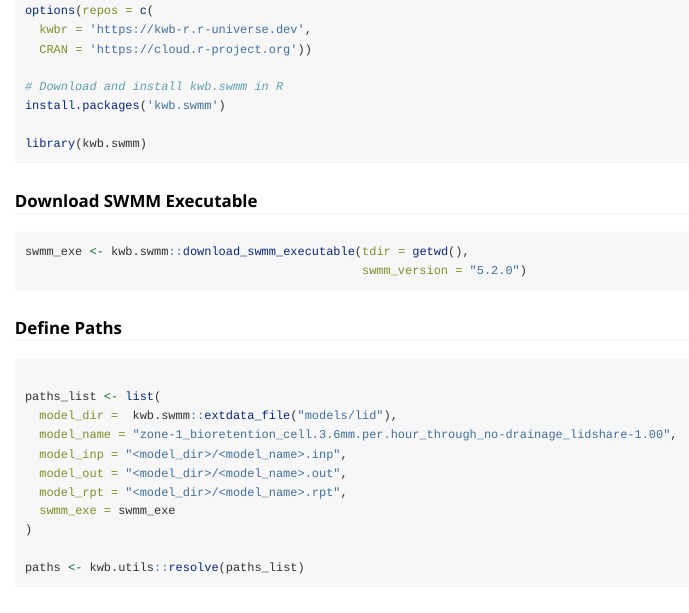
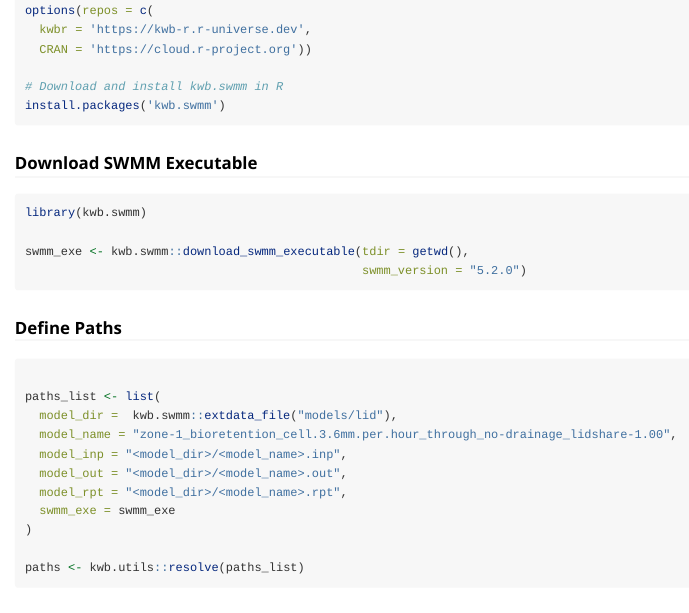
Before and after one commit to KWB-R/kwb.swmm, an R Markdown document (vignettes/workflow.Rmd): the page in a window 1100 px wide, from 160 px down. Rendered offline with R 4.5, knitr and Pandoc, with nearby package versions; some code elsewhere in the file could not run offline; long lines of code are wrapped.

Commit message:
load library for using pipe operator

````diff
--- a/vignettes/workflow.Rmd
+++ b/vignettes/workflow.Rmd
@@ -27,13 +27,13 @@ options(repos = c(
 # Download and install kwb.swmm in R
 install.packages('kwb.swmm')
 
-library(kwb.swmm)
-
 ```
 
 ### Download SWMM Executable
 
 ```{r swmm_download, eval = is_windows}
+library(kwb.swmm)
+
 swmm_exe <- kwb.swmm::download_swmm_executable(tdir = getwd(),
                                                swmm_version = "5.2.0")
 ```
````
